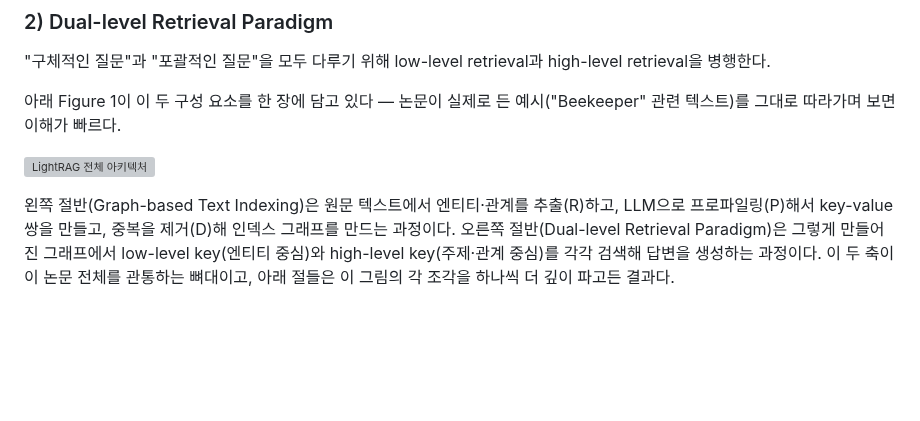
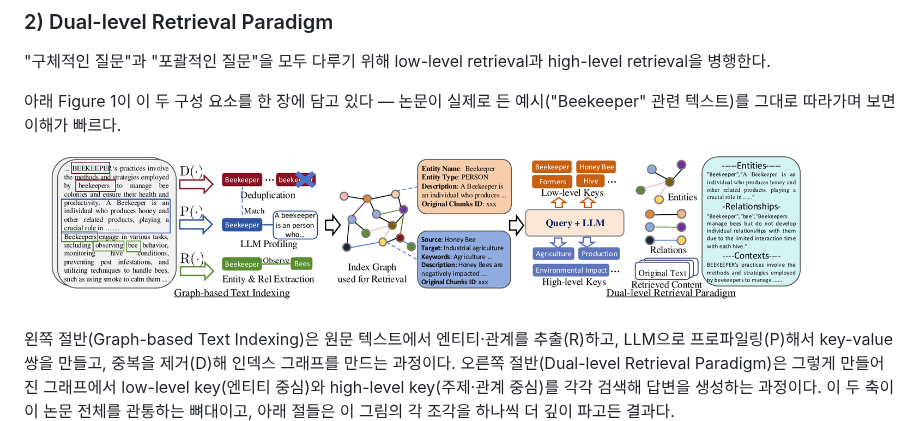
Before and after one commit to IntelligentAgentLab/ReadingResearchPapers, a Markdown page: LightRAG- Simple and Fast Retrieval-Augmented Generation.md, the part around the change. Drawn GitHub-style; blank space fills up the shorter version; grey boxes are pictures that could not be loaded.

```diff
--- a/LightRAG- Simple and Fast Retrieval-Augmented Generation.md
+++ b/LightRAG- Simple and Fast Retrieval-Augmented Generation.md
@@ -23,7 +23,7 @@ LightRAG는 이 문제를 **그래프 구조를 텍스트 인덱싱·검색에
 
 아래 Figure 1이 이 두 구성 요소를 한 장에 담고 있다 — 논문이 실제로 든 예시("Beekeeper" 관련 텍스트)를 그대로 따라가며 보면 이해가 빠르다.
 
-![LightRAG 전체 아키텍처](figure1_lightrag_architecture.png)
+![LightRAG 전체 아키텍처](./LightRAG-figs/figure1_lightrag_architecture.png)
 
 왼쪽 절반(Graph-based Text Indexing)은 원문 텍스트에서 엔티티·관계를 추출(R)하고, LLM으로 프로파일링(P)해서 key-value 쌍을 만들고, 중복을 제거(D)해 인덱스 그래프를 만드는 과정이다. 오른쪽 절반(Dual-level Retrieval Paradigm)은 그렇게 만들어진 그래프에서 low-level key(엔티티 중심)와 high-level key(주제·관계 중심)를 각각 검색해 답변을 생성하는 과정이다. 이 두 축이 이 논문 전체를 관통하는 뼈대이고, 아래 절들은 이 그림의 각 조각을 하나씩 더 깊이 파고든 결과다.
 
```
Also changed, not shown: TimeXer- Empowering Transformers for Time Series Forecasting with Exogenous Variables.md (+2 -2 lines), Towards a General Time Series Anomaly Detector with Adaptive Bottlenecks and Dual Adversarial Decoders.md (+2 -1 lines), DADA-figs/dada.png (added).
